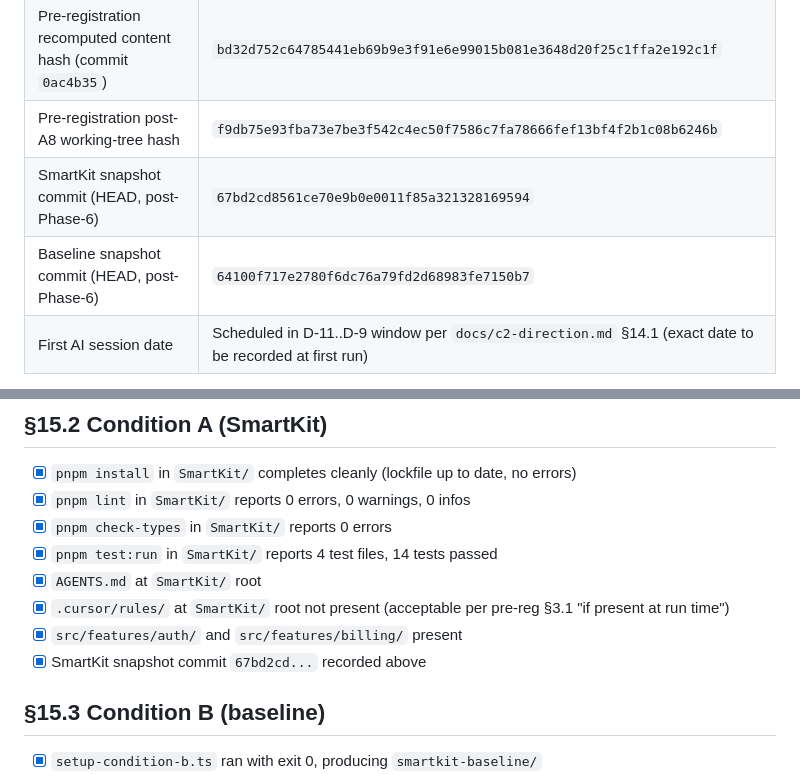
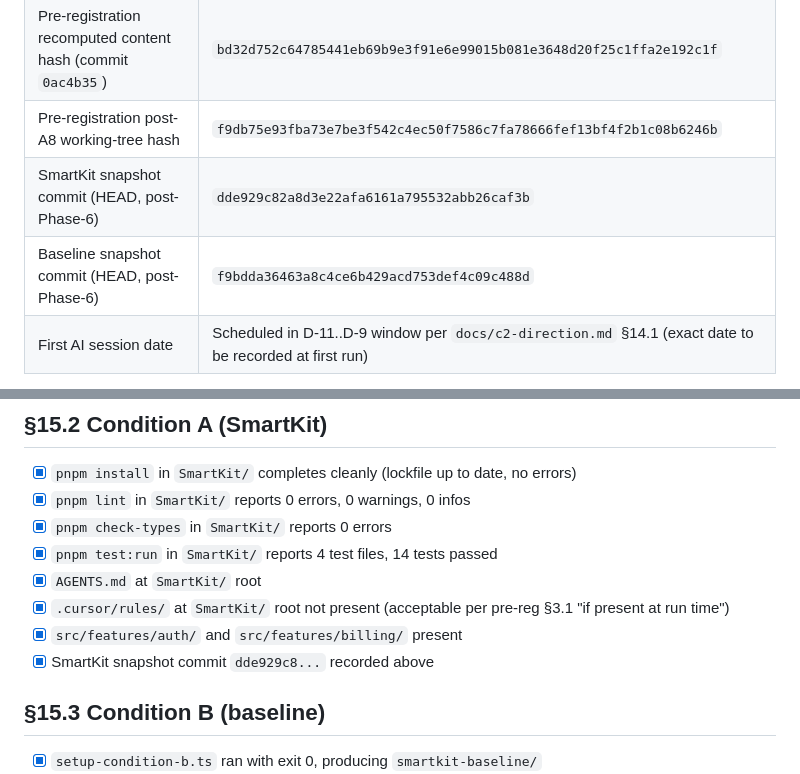
Before and after one commit to Springblade/SmartKit, a Markdown page: docs/pilot-pre-execution-signoff.md, 2 parts joined by grey strips. Rendered like a GitHub page.

Commit message:
docs(sign-off): update SmartKit + baseline HEAD refs after additional Phase 6 lint fixes
- SmartKit HEAD: ee511f8... -> dde929c82a8d3e22afa6161a795532abb26caf3b
  (after 2 more Phase 6 cleanup commits: ee511f8 for l3-stub-case
  format fix, dde929c for 5 scripts/tests lint fixes)
- Baseline HEAD: 64100f7... -> f9bdda36463a8c4ce6b429acd753def4c09c488d
  (after 1 more Phase 6 cleanup commit: f9bdda3 for 7 lint
  fixes that propagated from SmartKit's pre-fix state)

Both sub-repos now have a clean working tree (0 uncommitted
files) and pass pnpm lint and pnpm check-types on HEAD,
satisfying Phase 7 run-day checklist §14.2 step 2 (Condition A)
and step 3 (Condition B).

```diff
--- a/docs/pilot-pre-execution-signoff.md
+++ b/docs/pilot-pre-execution-signoff.md
@@ -13,8 +13,8 @@
 | Pre-registration lock-time attestation hash | `ca9eb4b39240f01f603f4cc5cadab336d3e9fe0c975ddca369b48b2144a0be2e` |
 | Pre-registration recomputed content hash (commit `0ac4b35`) | `bd32d752c64785441eb69b9e3f91e6e99015b081e3648d20f25c1ffa2e192c1f` |
 | Pre-registration post-A8 working-tree hash | `f9db75e93fba73e7be3f542c4ec50f7586c7fa78666fef13bf4f2b1c08b6246b` |
-| SmartKit snapshot commit (HEAD, post-Phase-6) | `67bd2cd8561ce70e9b0e0011f85a321328169594` |
-| Baseline snapshot commit (HEAD, post-Phase-6) | `64100f717e2780f6dc76a79fd2d68983fe7150b7` |
+| SmartKit snapshot commit (HEAD, post-Phase-6) | `dde929c82a8d3e22afa6161a795532abb26caf3b` |
+| Baseline snapshot commit (HEAD, post-Phase-6) | `f9bdda36463a8c4ce6b429acd753def4c09c488d` |
 | First AI session date | Scheduled in D-11..D-9 window per `docs/c2-direction.md` §14.1 (exact date to be recorded at first run) |
 
 > **Note on SmartKit / baseline HEAD:** both sub-repos had
@@ -45,7 +45,7 @@
 - [x] `AGENTS.md` at `SmartKit/` root
 - [x] `.cursor/rules/` at `SmartKit/` root not present (acceptable per pre-reg §3.1 "if present at run time")
 - [x] `src/features/auth/` and `src/features/billing/` present
-- [x] SmartKit snapshot commit `67bd2cd...` recorded above
+- [x] SmartKit snapshot commit `dde929c8...` recorded above
 
 ## §15.3 Condition B (baseline)
 
```
